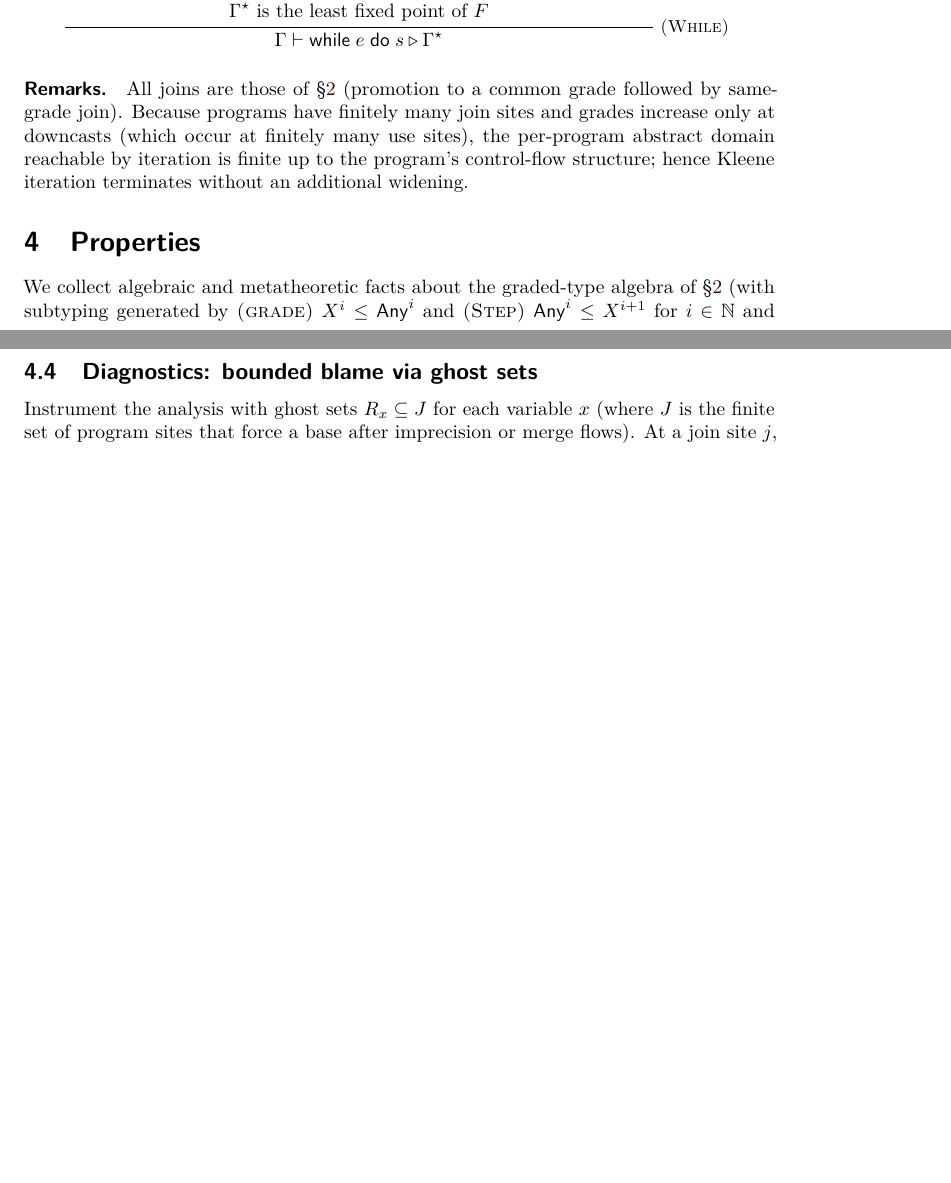
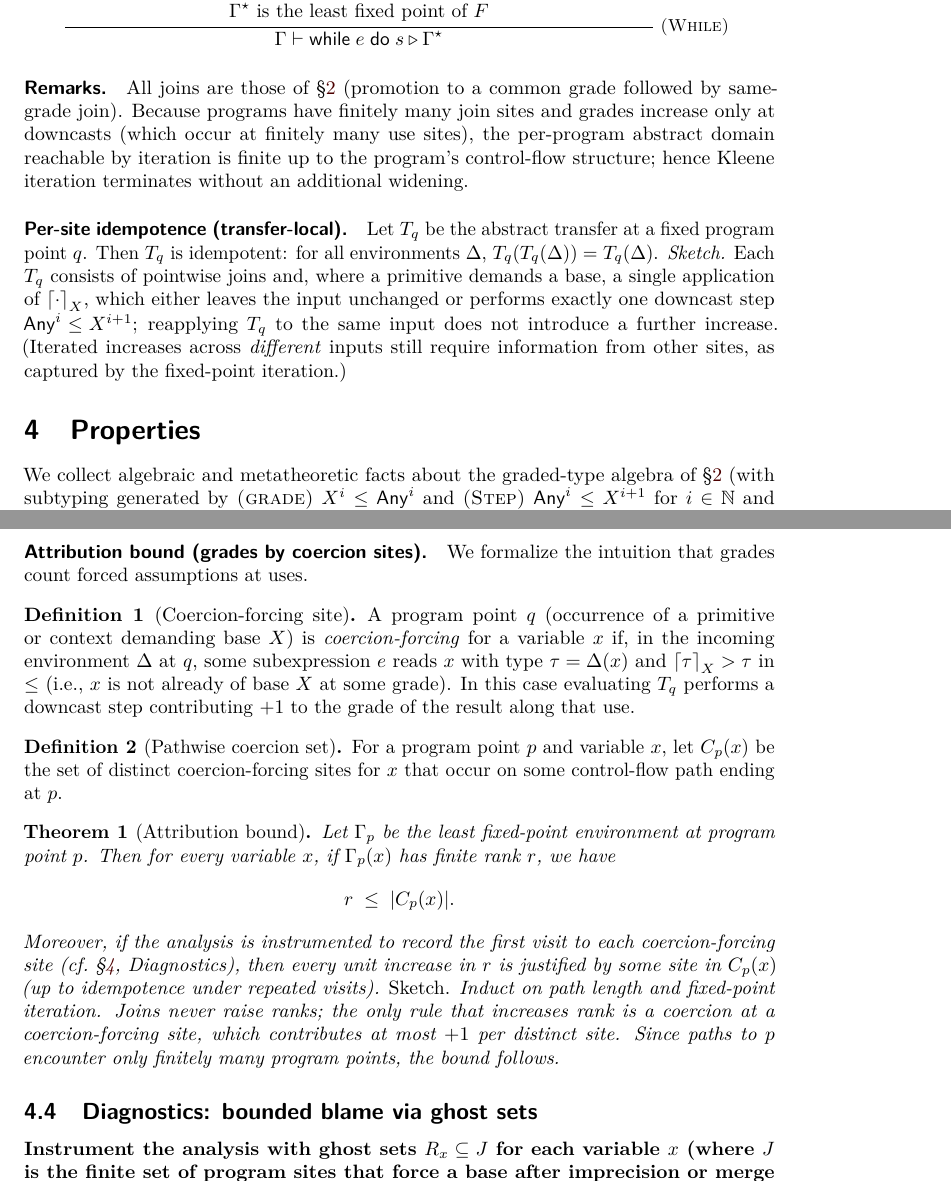
Before and after one commit to elazarg/RankedTyping, a LaTeX document (main.tex, which reads 03-interpretation.tex, 04-properties.tex): two parts of pages 5 and 7 of 18 before the commit and two parts of pages 6 and 8 of 19 after it, joined at a grey line, cut so that both start at the same text, the shorter picture padded with empty space. Compiled offline with pdfLaTeX.

Commit message:
Updates from Overleaf

```diff
--- a/03-interpretation.tex
+++ b/03-interpretation.tex
@@ -140,3 +140,9 @@ We write $\Gamma \vdash s \triangleright \Gamma'$ for the abstract transformer.
 \paragraph{Remarks.}
 All joins are those of \S\ref{sec:types} (promotion to a common grade followed by same-grade join).
 Because programs have finitely many join sites and grades increase only at downcasts (which occur at finitely many use sites), the per-program abstract domain reachable by iteration is finite up to the program’s control-flow structure; hence Kleene iteration terminates without an additional widening.
+
+\paragraph{Per-site idempotence (transfer-local).}
+Let $T_q$ be the abstract transfer at a fixed program point $q$.
+Then $T_q$ is idempotent: for all environments $\Delta$, $T_q(T_q(\Delta)) = T_q(\Delta)$.
+\emph{Sketch.} Each $T_q$ consists of pointwise joins and, where a primitive demands a base, a single application of $\ceil{\cdot}_X$, which either leaves the input unchanged or performs exactly one downcast step $\Any^{i}\!\le\!X^{i+1}$; reapplying $T_q$ to the same input does not introduce a further increase.
+(Iterated increases across \emph{different} inputs still require information from other sites, as captured by the fixed-point iteration.)
--- a/04-properties.tex
+++ b/04-properties.tex
@@ -90,10 +90,35 @@ The numeric grade exposed to users can be $\min(|R|,K)$ for a chosen cap $K$.
 \smallskip
 Either approach preserves soundness; (B) additionally supports precise diagnostics (below).
 
+\paragraph{Attribution bound (grades by coercion sites).}
+We formalize the intuition that grades count forced assumptions at uses.
+
+\begin{definition}[Coercion-forcing site]
+A program point $q$ (occurrence of a primitive or context demanding base $X$) is \emph{coercion-forcing} for a variable $x$ if, in the incoming environment $\Delta$ at $q$, some subexpression $e$ reads $x$ with type $\tau=\Delta(x)$ and $\ceil{\tau}_X > \tau$ in $\le$ (i.e., $x$ is not already of base $X$ at some grade).
+In this case evaluating $T_q$ performs a downcast step contributing $+1$ to the grade of the result along that use.
+\end{definition}
+
+\begin{definition}[Pathwise coercion set]
+For a program point $p$ and variable $x$, let $C_p(x)$ be the set of distinct coercion-forcing sites for $x$ that occur on some control-flow path ending at $p$.
+\end{definition}
+
+\begin{theorem}[Attribution bound]
+\label{thm:attribution}
+Let $\Gamma_p$ be the least fixed-point environment at program point $p$.
+Then for every variable $x$, if $\Gamma_p(x)$ has finite rank $r$, we have
+\[
+r \;\le\; |C_p(x)|.
+\]
+Moreover, if the analysis is instrumented to record the first visit to each coercion-forcing site (cf.\ §\ref{sec:properties}, Diagnostics), then every unit increase in $r$ is justified by some site in $C_p(x)$ (up to idempotence under repeated visits).
+\emph{Sketch.} Induct on path length and fixed-point iteration.
+Joins never raise ranks; the only rule that increases rank is a coercion at a coercion-forcing site, which contributes at most $+1$ per distinct site.
+Since paths to $p$ encounter only finitely many program points, the bound follows.
+\end{theorem}
+
 \subsection{Diagnostics: bounded blame via ghost sets}
 
-Instrument the analysis with ghost sets $R_x\subseteq J$ for each variable $x$ (where $J$ is the finite set of program sites that force a base after imprecision or merge flows).
-At a join site $j$, set $R_x \leftarrow R_x^{\mathrm{then}}\cup R_x^{\mathrm{else}}\cup\{j\}$ pointwise.
+\textbf{Instrument the analysis with ghost sets $R_x\subseteq J$ for each variable $x$ (where $J$ is the finite set of program sites that force a base after imprecision or merge flows).
+At a join site $j$, set $R_x \leftarrow R_x^{\mathrm{then}}\cup R_x^{\mathrm{else}}\cup\{j\}$ pointwise.}
 At a downcast site $k$, set $R_x \leftarrow R_x\cup\{k\}$.
 If a concrete run faults at a use of operands $\vec{e}$ at program point $p$, then some $j\in \bigcup R_{\vec{e}}(p)$ lies on the reaching-use history of a faulting operand.
 Thus the number of candidate sites to inspect is bounded by $|\bigcup R_{\vec{e}}(p)|$.
```
Also changed, not shown: 00-abstract.tex (+4 -5 lines), 01-introduction.tex (+16 -0 lines), 02-rank-typing.tex (+3 -0 lines), 08-related.tex (+12 -0 lines).
